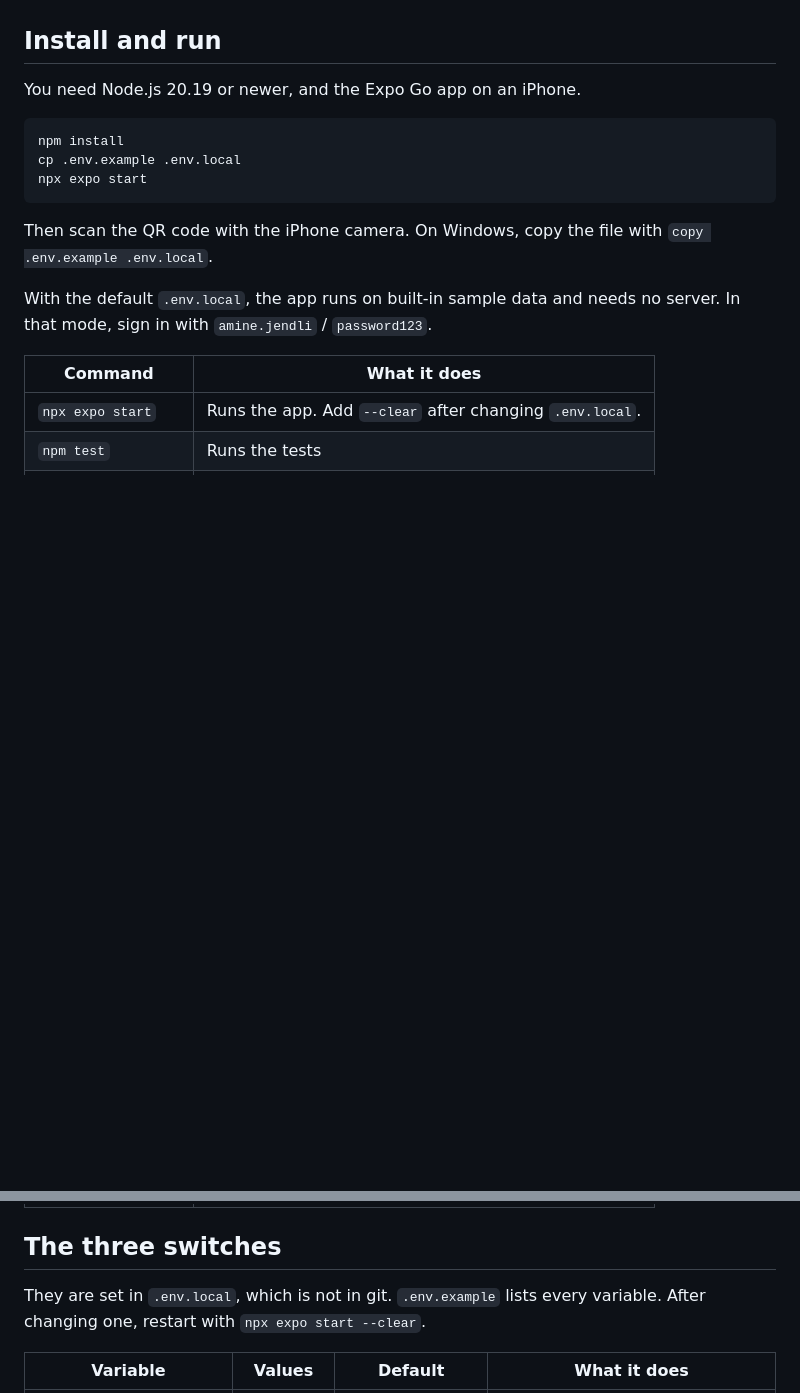
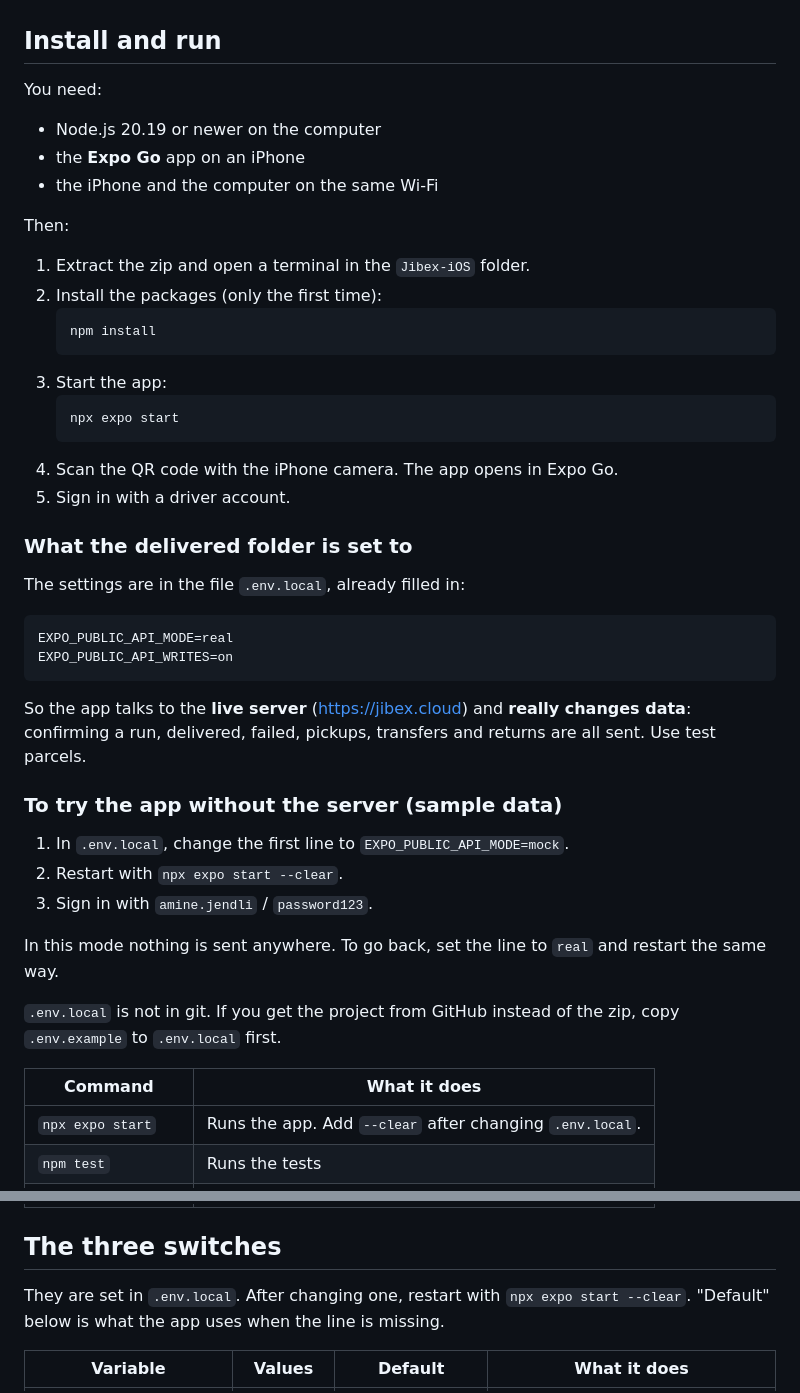
Before and after one commit to AmyynJendly/Jibex, a Markdown page: README.md, 2 parts joined by grey strips. GitHub-like rendering; blank space fills up the shorter version.

Commit message:
README: simple steps to run the delivered folder, on the real server or on sample data
Co-Authored-By: Claude Opus 5.5 <noreply@anthropic.com>

````diff
--- a/README.md
+++ b/README.md
@@ -19,18 +19,49 @@ The app runs in **Expo Go** on an iPhone. There is no native build and no `ios/`
 
 ## Install and run
 
-You need Node.js 20.19 or newer, and the Expo Go app on an iPhone.
+You need:
+
+- Node.js 20.19 or newer on the computer
+- the **Expo Go** app on an iPhone
+- the iPhone and the computer on the same Wi-Fi
+
+Then:
+
+1. Extract the zip and open a terminal in the `Jibex-iOS` folder.
+2. Install the packages (only the first time):
+   ```
+   npm install
+   ```
+3. Start the app:
+   ```
+   npx expo start
+   ```
+4. Scan the QR code with the iPhone camera. The app opens in Expo Go.
+5. Sign in with a driver account.
+
+### What the delivered folder is set to
+
+The settings are in the file `.env.local`, already filled in:
 
 ```
-npm install
-cp .env.example .env.local
-npx expo start
+EXPO_PUBLIC_API_MODE=real
+EXPO_PUBLIC_API_WRITES=on
 ```
 
-Then scan the QR code with the iPhone camera. On Windows, copy the file with `copy .env.example .env.local`.
+So the app talks to the **live server** (https://jibex.cloud) and **really changes data**:
+confirming a run, delivered, failed, pickups, transfers and returns are all sent.
+Use test parcels.
 
-With the default `.env.local`, the app runs on built-in sample data and needs no server.
-In that mode, sign in with `amine.jendli` / `password123`.
+### To try the app without the server (sample data)
+
+1. In `.env.local`, change the first line to `EXPO_PUBLIC_API_MODE=mock`.
+2. Restart with `npx expo start --clear`.
+3. Sign in with `amine.jendli` / `password123`.
+
+In this mode nothing is sent anywhere. To go back, set the line to `real` and restart the same way.
+
+`.env.local` is not in git. If you get the project from GitHub instead of the zip, copy `.env.example`
+to `.env.local` first.
 
 | Command | What it does |
 |---|---|
@@ -42,8 +73,8 @@ In that mode, sign in with `amine.jendli` / `password123`.
 
 ## The three switches
 
-They are set in `.env.local`, which is not in git. `.env.example` lists every variable.
-After changing one, restart with `npx expo start --clear`.
+They are set in `.env.local`. After changing one, restart with `npx expo start --clear`.
+"Default" below is what the app uses when the line is missing.
 
 | Variable | Values | Default | What it does |
 |---|---|---|---|
````
